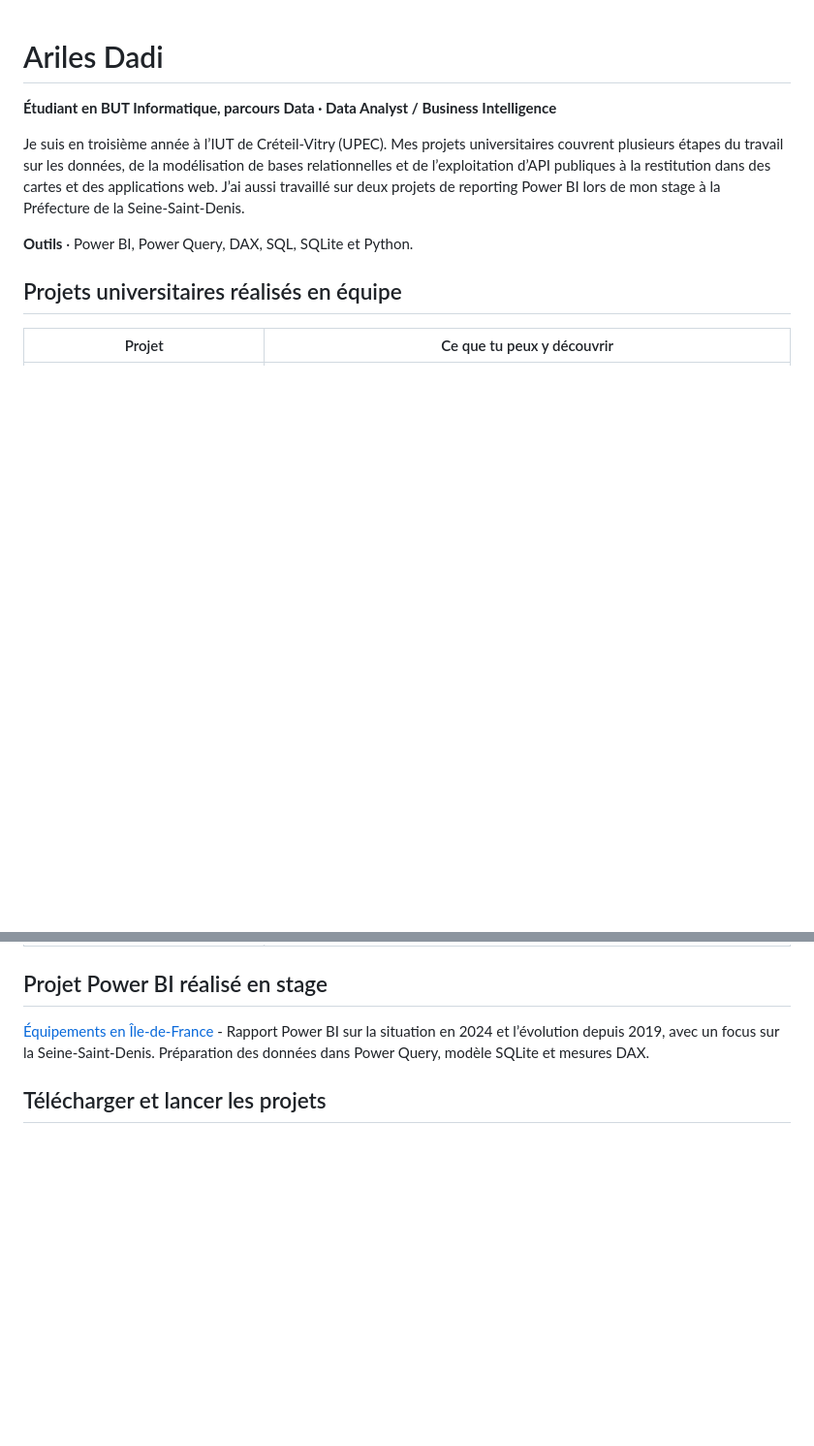
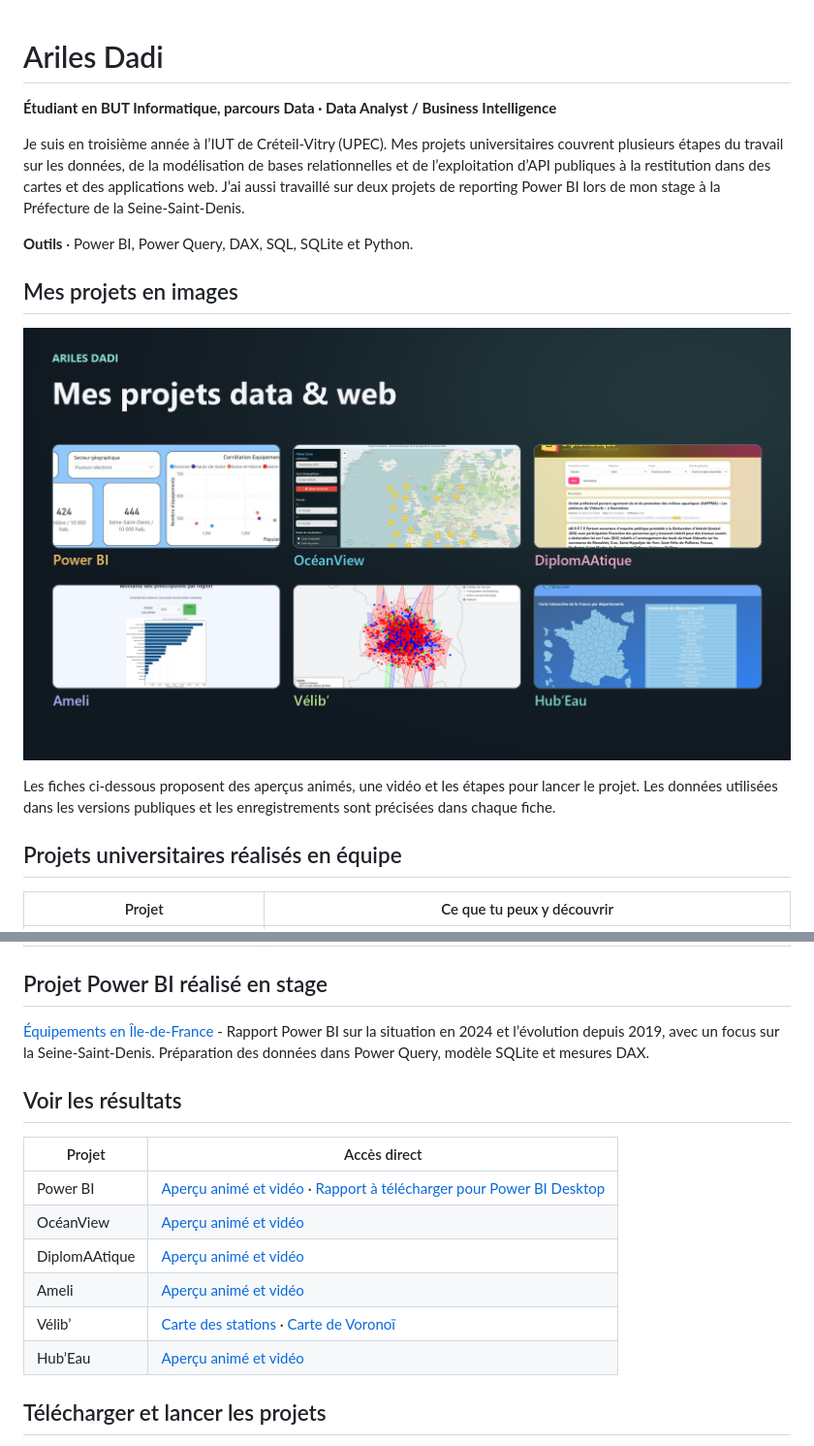
Before and after one commit to ArilesD/ArilesD, a Markdown page: README.md, 2 parts joined by grey strips. Shown at 97% size. Drawn GitHub-style; pictures changed too: assets/projets.png (added); blank space fills up the shorter version.

Commit message:
Présenter les projets en images et clarifier les versions disponibles

```diff
--- a/README.md
+++ b/README.md
@@ -5,6 +5,12 @@
 Je suis en troisième année à l’IUT de Créteil-Vitry (UPEC). Mes projets universitaires couvrent plusieurs étapes du travail sur les données, de la modélisation de bases relationnelles et de l’exploitation d’API publiques à la restitution dans des cartes et des applications web. J’ai aussi travaillé sur deux projets de reporting Power BI lors de mon stage à la Préfecture de la Seine-Saint-Denis.
 
 **Outils** · Power BI, Power Query, DAX, SQL, SQLite et Python.
+
+## Mes projets en images
+
+![Sélection de six projets Data et web : Power BI, OcéanView, DiplomAAtique, Ameli, Vélib’ et Hub’Eau](assets/projets.png)
+
+Les fiches ci-dessous proposent des aperçus animés, une vidéo et les étapes pour lancer le projet. Les données utilisées dans les versions publiques et les enregistrements sont précisées dans chaque fiche.
 
 ## Projets universitaires réalisés en équipe
 
@@ -19,6 +25,17 @@ Je suis en troisième année à l’IUT de Créteil-Vitry (UPEC). Mes projets un
 ## Projet Power BI réalisé en stage
 
 [Équipements en Île-de-France](https://github.com/ArilesD/rapport-stage-power-bi) - Rapport Power BI sur la situation en 2024 et l’évolution depuis 2019, avec un focus sur la Seine-Saint-Denis. Préparation des données dans Power Query, modèle SQLite et mesures DAX.
+
+## Voir les résultats
+
+| Projet | Accès direct |
+| --- | --- |
+| Power BI | [Aperçu animé et vidéo](https://github.com/ArilesD/rapport-stage-power-bi#aperçu-du-projet) · [Rapport à télécharger pour Power BI Desktop](https://github.com/ArilesD/rapport-stage-power-bi/blob/main/Equipements-IDF-Stage.pbix) |
+| OcéanView | [Aperçu animé et vidéo](https://github.com/ArilesD/oceanview-copernicus#aperçu-du-projet) |
+| DiplomAAtique | [Aperçu animé et vidéo](https://github.com/ArilesD/diplomaatique#aperçu-du-projet) |
+| Ameli | [Aperçu animé et vidéo](https://github.com/ArilesD/site-amelie#aperçu-du-projet) |
+| Vélib’ | [Carte des stations](https://arilesd.github.io/Projet-Velib/velib_stations_map.html) · [Carte de Voronoï](https://arilesd.github.io/Projet-Velib/velib_stations_voronoi.html) |
+| Hub’Eau | [Aperçu animé et vidéo](https://github.com/ArilesD/site-HubEau#aperçu-du-projet) |
 
 ## Télécharger et lancer les projets
 
```
Also changed, not shown: other parts of README.md (+0 -11 lines).
